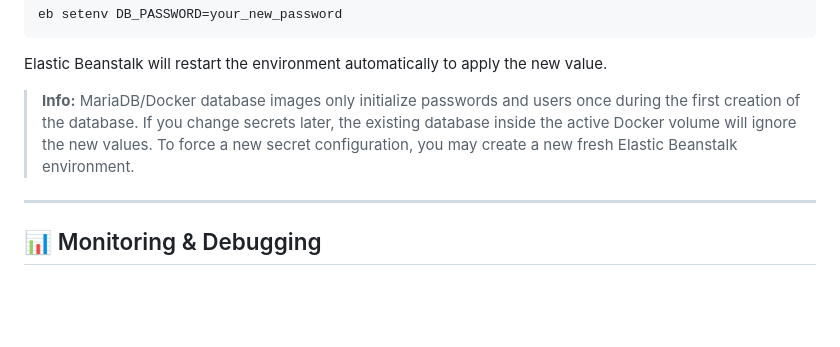
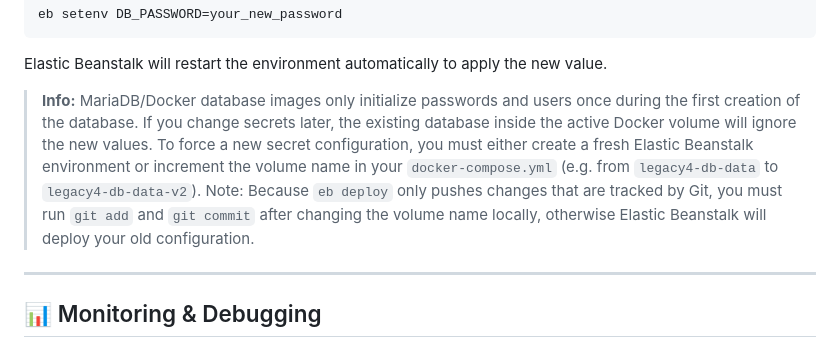
Before and after one commit to hugelm/legacy4, a Markdown page: README.md, the part around the change. GitHub-like rendering; blank space fills up the shorter version.

````diff
--- a/README.md
+++ b/README.md
@@ -85,8 +85,7 @@ eb setenv DB_PASSWORD=your_new_password
 ```
 Elastic Beanstalk will restart the environment automatically to apply the new value.
 
-> **Info:** MariaDB/Docker database images only initialize passwords and users once during the first creation of the database. If you change secrets later, the existing database inside the active Docker volume will ignore the new values. To force a new secret configuration, you may create a new fresh Elastic Beanstalk environment.
-
+> **Info:** MariaDB/Docker database images only initialize passwords and users once during the first creation of the database. If you change secrets later, the existing database inside the active Docker volume will ignore the new values. To force a new secret configuration, you must either create a fresh Elastic Beanstalk environment or increment the volume name in your `docker-compose.yml` (e.g. from `legacy4-db-data` to `legacy4-db-data-v2`). Note: Because `eb deploy` only pushes changes that are tracked by Git, you must run `git add` and `git commit` after changing the volume name locally, otherwise Elastic Beanstalk will deploy your old configuration.
 ---
 
 ## 📊 Monitoring & Debugging
````
